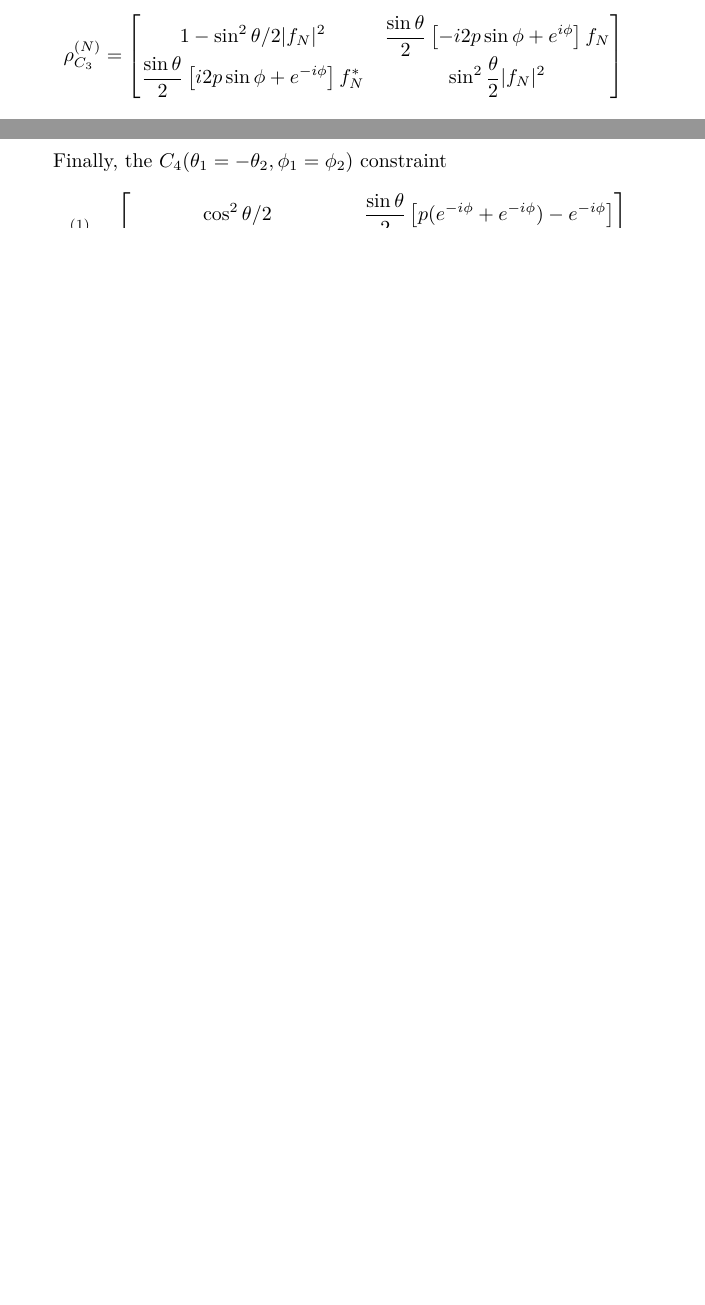
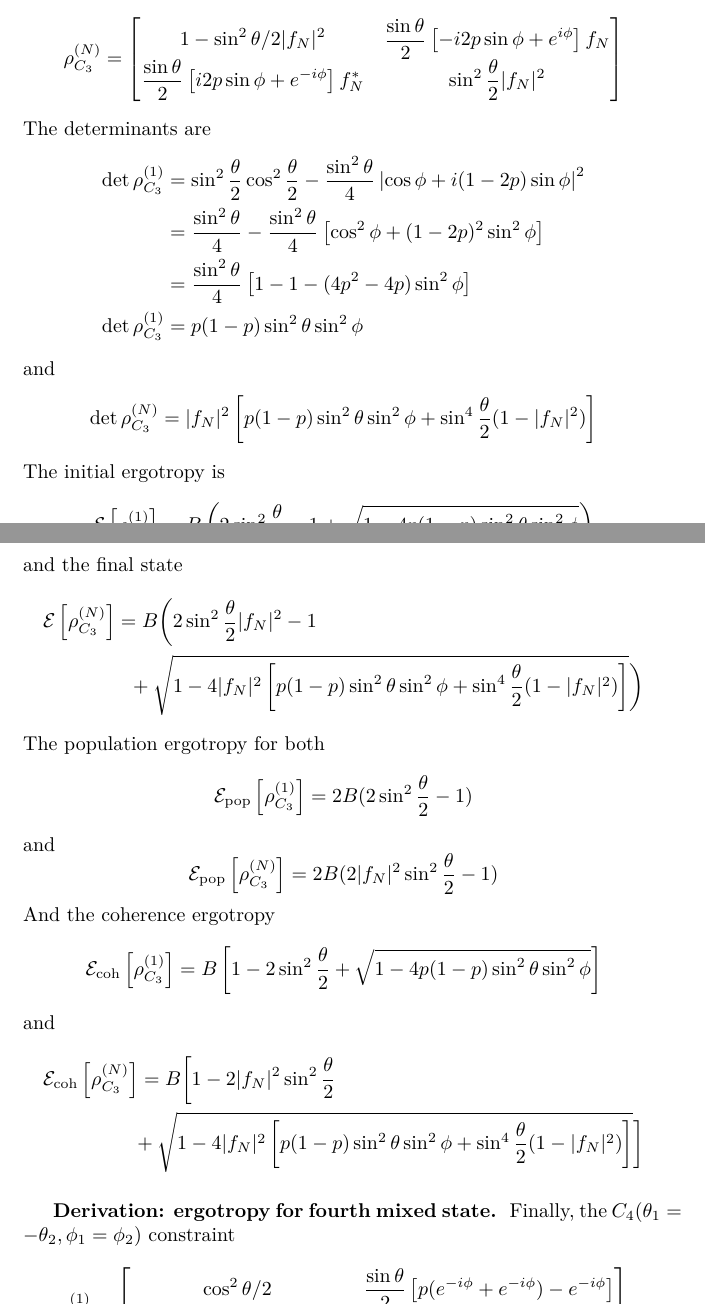
Before and after one commit to JohanesFaustus/QuantumMechanics, a LaTeX thesis (Main.tex, which reads Chapter/QM/Qubit/qubit_1.tex): two parts of pages 242 and 243 of 334 before the commit and two parts of pages 243 and 244 of 335 after it, joined at a grey line, cut so that both start at the same text, the shorter picture padded with empty space. Compiled offline with pdfLaTeX.

Commit message:
finished another mixed state ergo

```diff
--- a/Chapter/QM/Qubit/qubit_1.tex
+++ b/Chapter/QM/Qubit/qubit_1.tex
@@ -912,7 +918,66 @@ and the final state evolution
       \frac{\sin \theta  }{2} \left[i2p \sin\phi + e^{-i\phi}  \right]f_N ^* &  \sin ^2 \frac{\theta  }{2}|f_N|^2
   \end{bmatrix}
 \end{equation*}
+The determinants are
+\begin{align*}
+    \det\rho^{(1)}_{C_3}
+& =
+\sin^2\frac{\theta}{2}\cos^2\frac{\theta}{2}
+-
+\frac{\sin^2\theta}{4}
+\left| \cos \phi+ i(1-2p) \sin \phi\right|^2\\
+& =
+\frac{\sin^2\theta}{4}
+-\frac{\sin^2\theta}{4}
+\left[
+\cos^2\phi
++(1-2p)^2\sin^2 \phi
+\right]\\
+& =
+\frac{\sin^2\theta}{4}
+\left[
+1-1-
+(4p^2-4p)\sin^2\phi
+\right]\\
+\det \rho ^{(1)}_{C_3} & =
+p(1-p)\sin ^2\theta \sin^2 \phi
+\end{align*}
+and
+\begin{equation*}
+\det \rho ^{(N)}_{C_3} =     |f_N|^2 \left[  p(1-p)\sin ^2\theta \sin^2 \phi + \sin^4 \frac{\theta}{2} (1-|f_N|^2)\right]
+\end{equation*}
+The initial ergotropy is
+\begin{align*}
+  \mathcal{E} \left[ \rho^{(1)}_{C_3} \right]
+  & = B \left( 2\sin^2 \frac{\theta }{2} - 1 + \sqrt{1 - 4p(1-p)\sin ^2\theta \sin^2 \phi}  \right)
+\end{align*}
+and the final state
+\begin{multline*}
+      \mathcal{E} \left[ \rho^{(N)}_{C_3} \right]     = B \bigg( 2\sin^2 \frac{\theta }{2} |f_N|^2 - 1
+  \\  \qquad+  \sqrt{1 - 4|f_N|^2 \left[ p(1-p)\sin ^2\theta \sin^2 \phi + \sin ^4 \frac{\theta }{2 }(1-|f_N|^2) \right]}  \bigg)
+\end{multline*}
+The population ergotropy for both
+\begin{equation*}
+  \mathcal{E}_\text{pop} \left[ \rho^{(1)}_{C_3} \right]= 2B(2 \sin^2 \frac{\theta }{2 }-1)
+\end{equation*}
+and
+\begin{equation*}
+  \mathcal{E}_\text{pop} \left[ \rho^{(N)}_{C_3} \right]= 2B(2 |f_N|^2\sin ^2\frac{\theta}{2 }-1)
+\end{equation*}
+And the coherence ergotropy
+\begin{align*}
+  \mathcal{E}_\text{coh}\left[ \rho^{(1)}_{C_3}\right]
+  & = B \left[  1 - 2 \sin ^2 \frac{\theta }{2} + \sqrt{1-4p(1-p)\sin ^2\theta \sin^2 \phi}  \right]
+\end{align*}
+and
+\begin{multline*}
+    \mathcal{E}_\text{coh}\left[ \rho^{(N)}_{C_3}\right]
+  = B \bigg[  1 - 2 |f_N|^2\sin ^2 \frac{\theta }{2} \\
+  + \sqrt{1-4 |f_N|^2 \left[ p(1-p)\sin ^2\theta \sin^2 \phi
+  + \sin ^4 \frac{\theta }{2 }(1-|f_N|^2) \right] }  \bigg]
+\end{multline*}
 
+\subsubsection{Derivation: ergotropy for fourth mixed state.}
 Finally, the $C_4(\theta_1=-\theta_2,\phi_1=\phi_2)$ constraint
 \begin{align*}
   \rho^{(1)}_{C_4} & =
```
Also changed, not shown: Chapter/QM/Qubit/qubit_1.tex (74 more changed lines).
